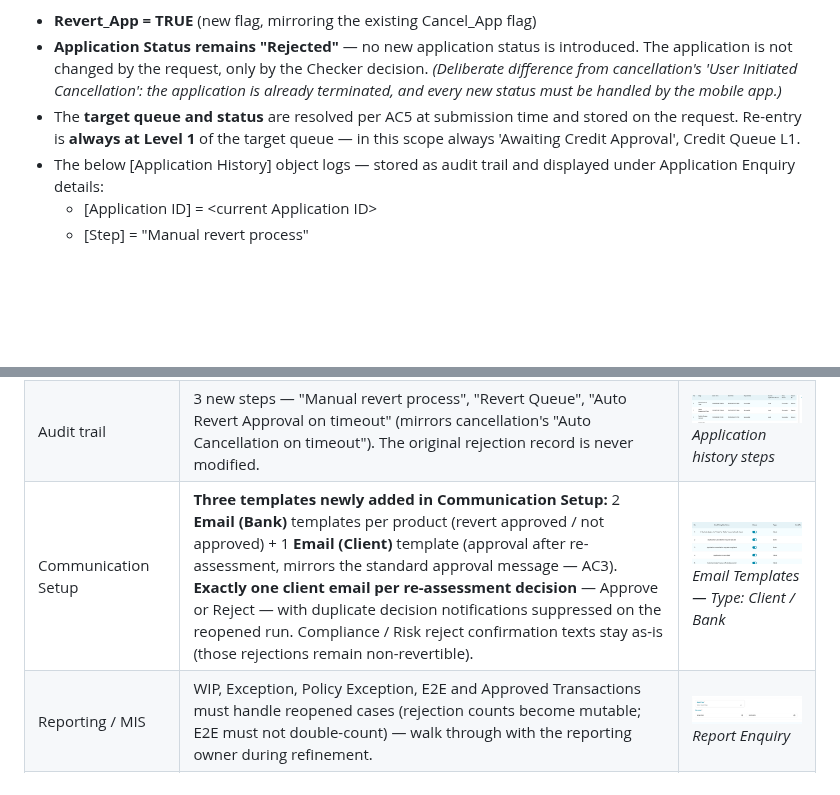
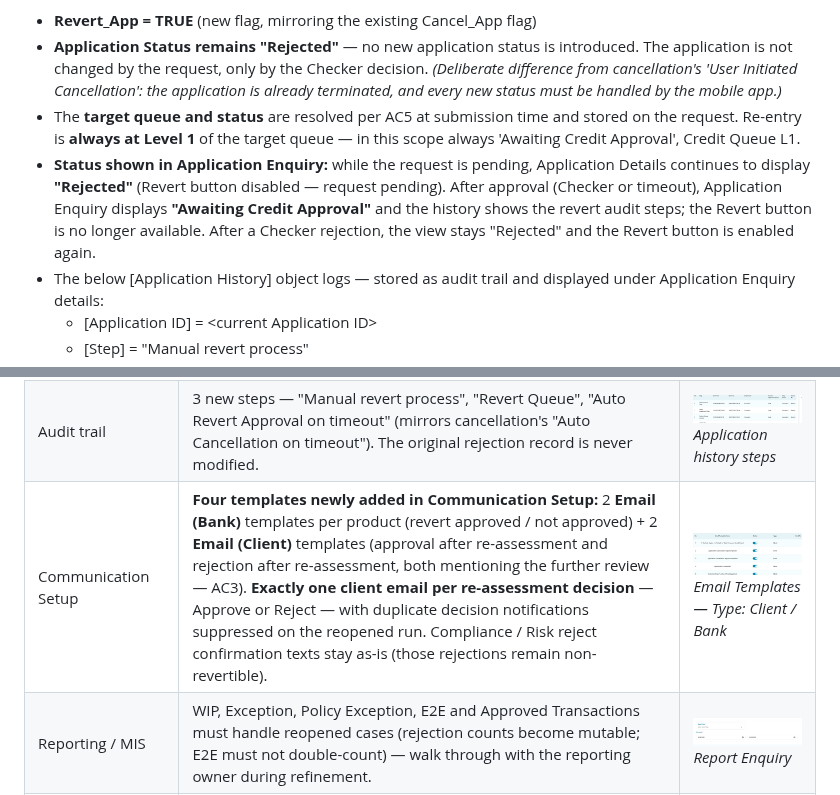
Before and after one commit to Appro-ae/Market-Place, a Markdown page: docs/brd/RF-3305_US_Application_Revert.md, 2 parts joined by grey strips. Drawn GitHub-style; blank space fills up the shorter version.

```diff
--- a/docs/brd/RF-3305_US_Application_Revert.md
+++ b/docs/brd/RF-3305_US_Application_Revert.md
@@ -80,6 +80,7 @@ When user submits the revert request:
 * **Revert_App = TRUE** (new flag, mirroring the existing Cancel_App flag)
 * **Application Status remains "Rejected"** — no new application status is introduced. The application is not changed by the request, only by the Checker decision. *(Deliberate difference from cancellation's 'User Initiated Cancellation': the application is already terminated, and every new status must be handled by the mobile app.)*
 * The **target queue and status** are resolved per AC5 at submission time and stored on the request. Re-entry is **always at Level 1** of the target queue — in this scope always 'Awaiting Credit Approval', Credit Queue L1.
+* **Status shown in Application Enquiry:** while the request is pending, Application Details continues to display **"Rejected"** (Revert button disabled — request pending). After approval (Checker or timeout), Application Enquiry displays **"Awaiting Credit Approval"** and the history shows the revert audit steps; the Revert button is no longer available. After a Checker rejection, the view stays "Rejected" and the Revert button is enabled again.
 * The below [Application History] object logs — stored as audit trail and displayed under Application Enquiry details:
   * [Application ID] = \<current Application ID\>
   * [Step] = "Manual revert process"
@@ -177,7 +183,7 @@ Revertibility is derived from **how it became Rejected** — from the audit step
 | Queue model / drop points | New **Revert Queue** in the Queue menu and the Manually Queue role section. Drop-points matrix: approved revert → **Credit Queue L1**; parking of **both DBR safety nets** (Existing DBR > 50%, Gross DBR > 100%) → Credit Queue L1 — **volume increases for every breach**, not only reverted cases. Parked cases carry the completed Rule Engine + Limit Assignment results into the queue view. | <img src="assets/ia_queue.png" width="290"><br>*Queue menu — Revert Queue (SC4)* |
 | Status model / mobile app | No new Application Status (**Revert_App flag** only) → **no mobile app change**; avoids status-not-reflecting-reality defects. | <img src="assets/ia_status.png" width="290"><br>*Status transition on approved revert* |
 | Audit trail | 3 new steps — "Manual revert process", "Revert Queue", "Auto Revert Approval on timeout" (mirrors cancellation's "Auto Cancellation on timeout"). The original rejection record is never modified. | <img src="assets/ia_audit.png" width="290"><br>*Application history steps* |
-| Communication Setup | **Three templates newly added in Communication Setup:** 2 **Email (Bank)** templates per product (revert approved / not approved) + 1 **Email (Client)** template (approval after re-assessment, mirrors the standard approval message — AC3). **Exactly one client email per re-assessment decision** — Approve or Reject — with duplicate decision notifications suppressed on the reopened run. Compliance / Risk reject confirmation texts stay as-is (those rejections remain non-revertible). | <img src="assets/ia_comm.png" width="290"><br>*Email Templates — Type: Client / Bank* |
+| Communication Setup | **Four templates newly added in Communication Setup:** 2 **Email (Bank)** templates per product (revert approved / not approved) + 2 **Email (Client)** templates (approval after re-assessment and rejection after re-assessment, both mentioning the further review — AC3). **Exactly one client email per re-assessment decision** — Approve or Reject — with duplicate decision notifications suppressed on the reopened run. Compliance / Risk reject confirmation texts stay as-is (those rejections remain non-revertible). | <img src="assets/ia_comm.png" width="290"><br>*Email Templates — Type: Client / Bank* |
 | Reporting / MIS | WIP, Exception, Policy Exception, E2E and Approved Transactions must handle reopened cases (rejection counts become mutable; E2E must not double-count) — walk through with the reporting owner during refinement. | <img src="assets/ia_reporting.png" width="290"><br>*Report Enquiry* |
 | Services | backoffice-service, application-service, queue-service, user-service, audit-trail-service, notification-service, scheduler-service (timeout job), **work-flow-service (Camunda — the key estimation item: resume the terminated process instance vs re-instantiate at the queue task)**. | <img src="assets/ia_services.png" width="290"><br>*Services — workflow engine is the key item* |
 | Credit policy / re-decisioning | Post-revert re-runs evaluate against the **currently published** strategy / score check / income multiplier versions; the audit trail records which version applied. | <img src="assets/ia_policy.png" width="290"><br>*Strategies › Versions / Audit Trails* |
```
Also changed, not shown: other parts of docs/brd/RF-3305_US_Application_Revert.md (+9 -4 lines), docs/brd/SC7_Customer_Resume_Under_Process_CC.png (added), docs/brd/SC8_Customer_Resume_Under_Process_PL.png (added), 3 other files.
